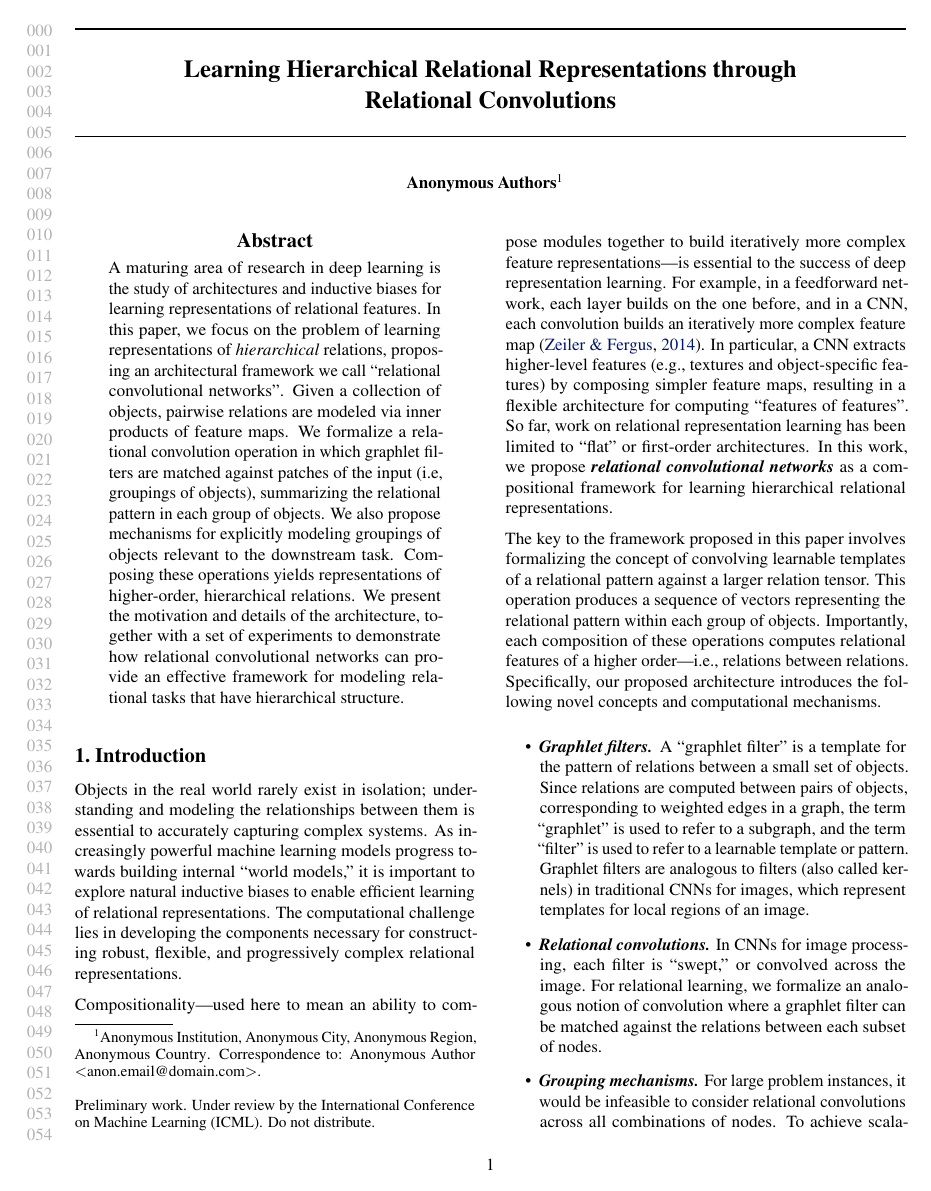
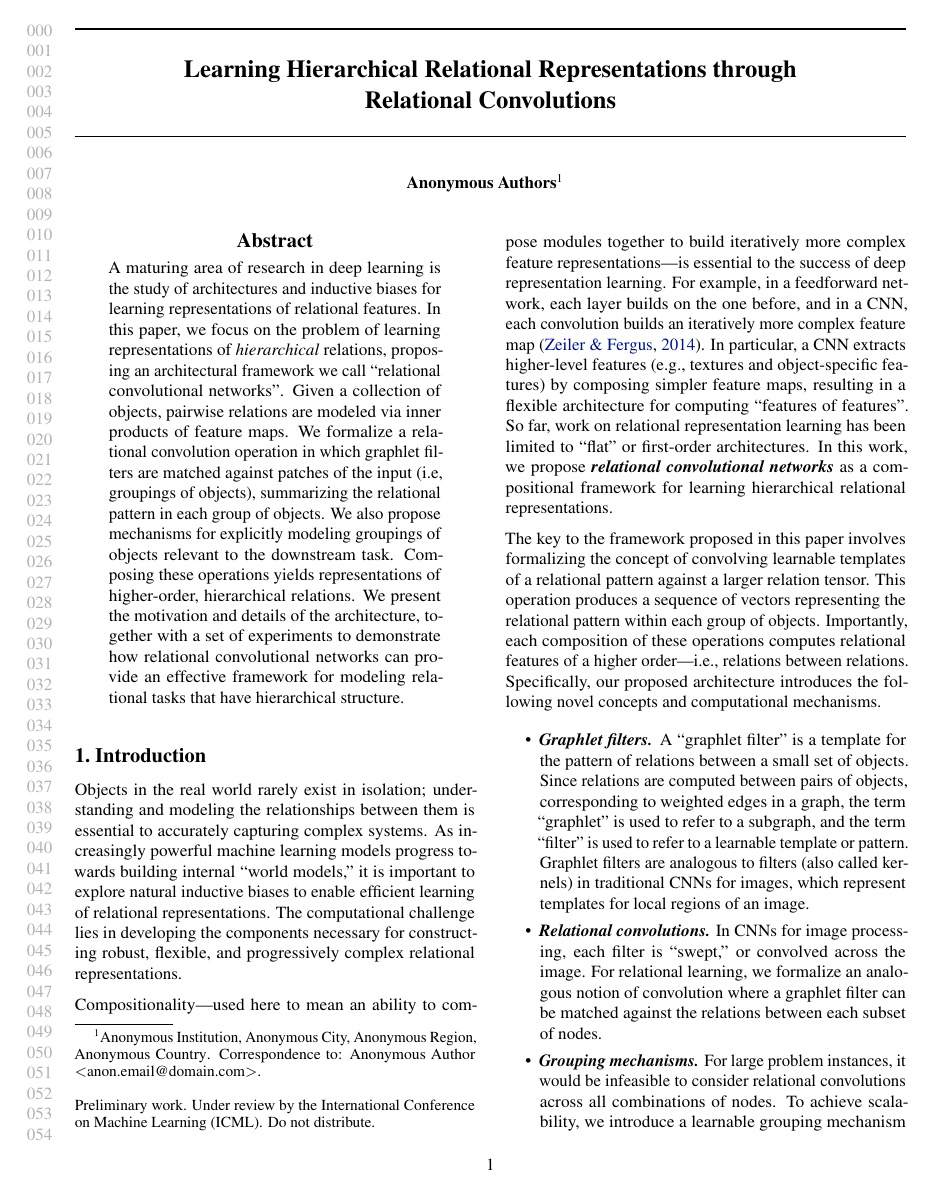
Before and after one commit to Awni00/relational-convolutions, a LaTeX paper (icml/main.tex, which reads icml/intro.tex): page 1 of 19. Compiled offline with pdfLaTeX.

Commit message:
reduced spacing in itemize of contributions

```diff
--- a/icml/intro.tex
+++ b/icml/intro.tex
@@ -5,7 +5,7 @@ Objects in the real world rarely exist in isolation; understanding and modeling
 Compositionality---used here to mean an ability to compose modules together to build iteratively more complex feature representations---is essential to the success of deep representation learning. For example, in a feedforward network, each layer builds on the one before, and in a CNN, each convolution builds an iteratively more complex feature map~\citep{zeiler2014visualizing}. In particular, a CNN extracts higher-level features (e.g., textures and object-specific features) by composing simpler feature maps, resulting in a flexible architecture for computing ``features of features''. So far, work on relational representation learning has been limited to ``flat'' or first-order architectures. In this work, we propose \textit{\bfseries relational convolutional networks} as a compositional framework for learning hierarchical relational representations.
 
 The key to the framework proposed in this paper involves formalizing the concept of convolving learnable templates of a relational pattern against a larger relation tensor. This operation produces a sequence of vectors representing the relational pattern within each group of objects. Importantly, each composition of these operations computes relational features of a higher order---i.e., relations between relations. Specifically, our proposed architecture introduces the following novel concepts and computational mechanisms.
-\begin{itemize}
+\begin{itemize}[itemsep=1pt]
     \item \textit{\bfseries Graphlet filters.} A ``graphlet filter'' is a template for the pattern of relations between a small set of objects. Since relations are computed between pairs of objects, corresponding to weighted edges in a graph, the term ``graphlet'' is used to refer to a subgraph, and the term ``filter'' is used to refer to a learnable template or pattern. Graphlet filters are analogous to filters (also called kernels) in traditional CNNs for images, which represent templates for local regions of an image.
     \item \textit{\bfseries Relational convolutions.} In CNNs for image processing, each filter is ``swept,'' or convolved across the image. For relational learning, we formalize an analogous notion of convolution where a graphlet filter can be matched against the relations between each subset of nodes.
     \item \textit{\bfseries Grouping mechanisms.} For large problem instances, it would be infeasible to consider relational convolutions across all combinations of nodes. To achieve scalability, we introduce a learnable grouping mechanism based on attention which identifies the relevant groups that should be considered. %Different pooling operations are also introduced.
--- a/icml/main.tex
+++ b/icml/main.tex
@@ -9,6 +9,7 @@
 \usepackage{wrapfig}
 \usepackage{caption}
 \usepackage{subcaption}
+\usepackage{enumitem}
 
 % hyperref makes hyperlinks in the resulting PDF.
 % If your build breaks (sometimes temporarily if a hyperlink spans a page)
```
